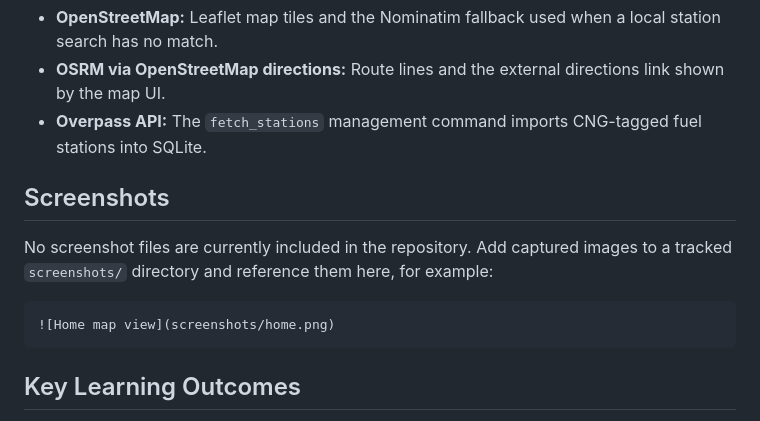
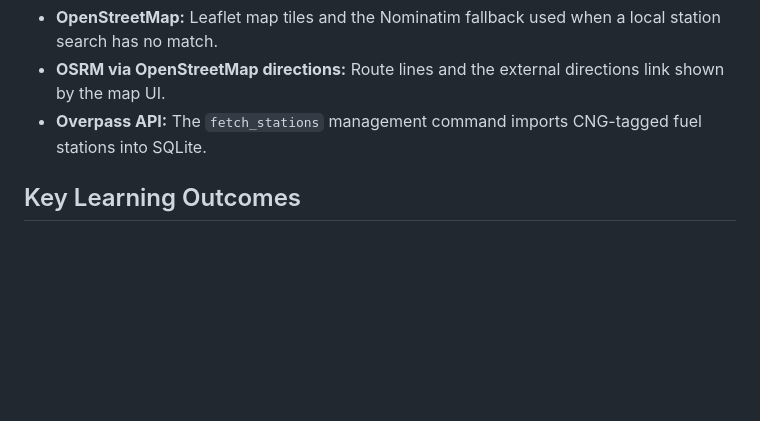
Before and after one commit to shrushti87/SmartCNG, a Markdown page: README.md, the part around the change. Rendered like a GitHub page; blank space fills up the shorter version.

Commit message:
Update SmartCNG project

````diff
--- a/README.md
+++ b/README.md
@@ -158,14 +158,6 @@ External services used by the implementation are:
 - **Overpass API:** The `fetch_stations` management command imports CNG-tagged fuel stations into SQLite.
 
 
-## Screenshots
-
-No screenshot files are currently included in the repository. Add captured images to a tracked `screenshots/` directory and reference them here, for example:
-
-```markdown
-![Home map view](screenshots/home.png)
-```
-
 ## Key Learning Outcomes
 
 - Designing a Django project with multiple apps, a custom user model, ORM relationships, migrations, and admin configuration.
````
